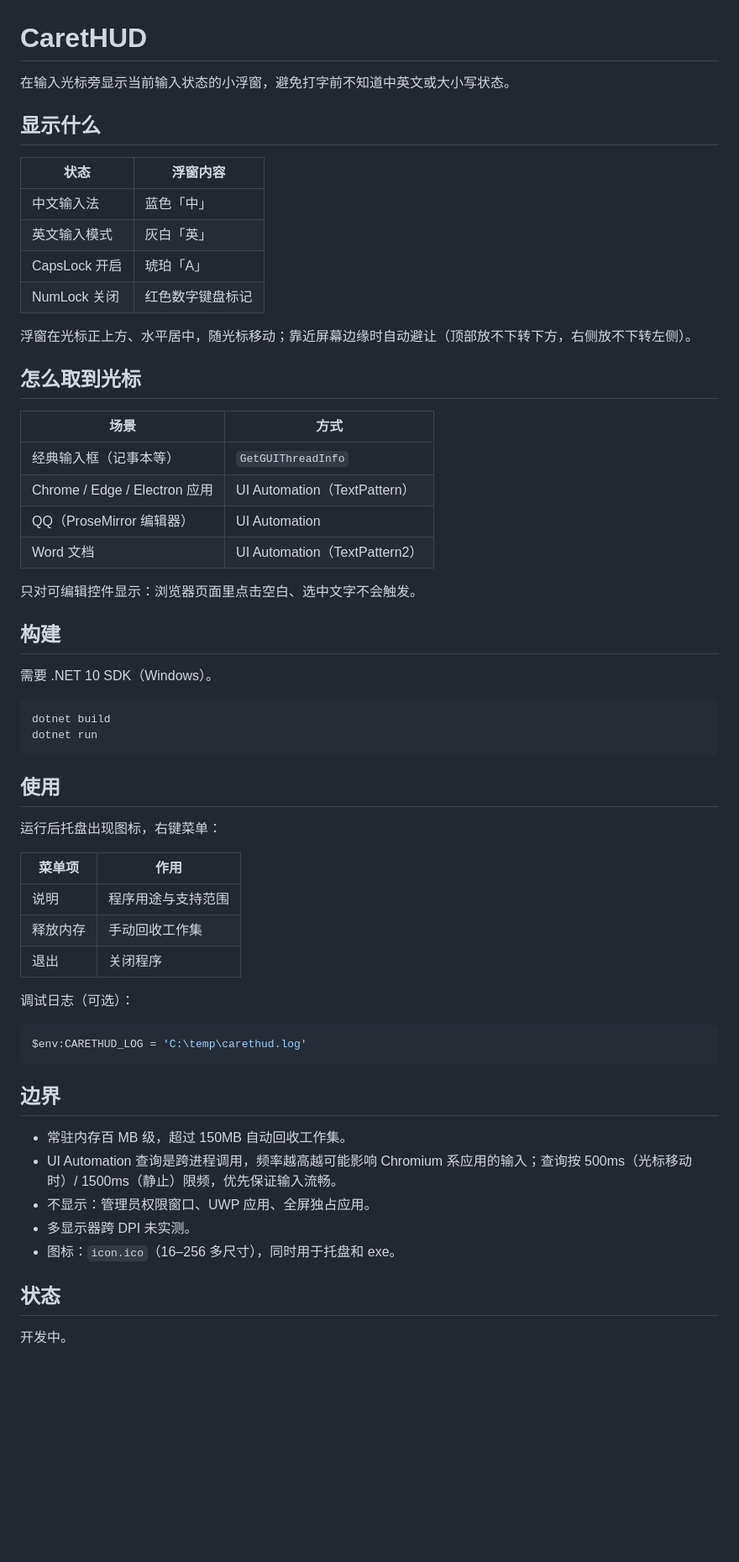
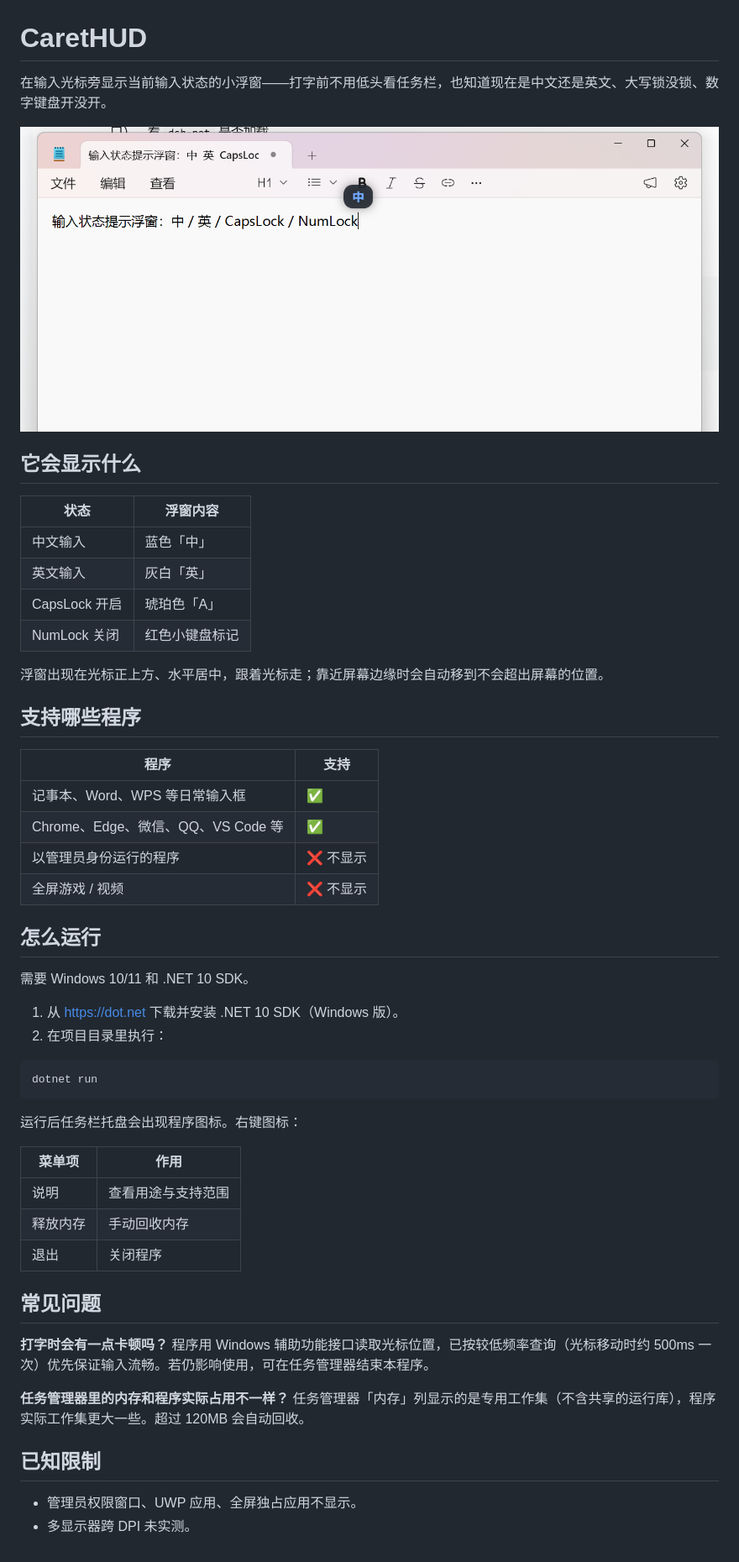
Before and after one commit to Neus117/CaretHUD, a Markdown page: README.md, the part around the change. Shown at 84% size. Drawn GitHub-style; pictures changed too: assets/preview.png (added); blank space fills up the shorter version.

Commit message:
docs: README 重写（小白向），新增预览图

````diff
--- a/README.md
+++ b/README.md
@@ -1,62 +1,57 @@
 # CaretHUD
 
-在输入光标旁显示当前输入状态的小浮窗，避免打字前不知道中英文或大小写状态。
+在输入光标旁显示当前输入状态的小浮窗——打字前不用低头看任务栏，也知道现在是中文还是英文、大写锁没锁、数字键盘开没开。
 
-## 显示什么
+![预览](assets/preview.png)
+
+## 它会显示什么
 
 | 状态 | 浮窗内容 |
 |---|---|
-| 中文输入法 | 蓝色「中」 |
-| 英文输入模式 | 灰白「英」 |
-| CapsLock 开启 | 琥珀「A」 |
-| NumLock 关闭 | 红色数字键盘标记 |
+| 中文输入 | 蓝色「中」 |
+| 英文输入 | 灰白「英」 |
+| CapsLock 开启 | 琥珀色「A」 |
+| NumLock 关闭 | 红色小键盘标记 |
 
-浮窗在光标正上方、水平居中，随光标移动；靠近屏幕边缘时自动避让（顶部放不下转下方，右侧放不下转左侧）。
+浮窗出现在光标正上方、水平居中，跟着光标走；靠近屏幕边缘时会自动移到不会超出屏幕的位置。
 
-## 怎么取到光标
+## 支持哪些程序
 
-| 场景 | 方式 |
+| 程序 | 支持 |
 |---|---|
-| 经典输入框（记事本等） | `GetGUIThreadInfo` |
-| Chrome / Edge / Electron 应用 | UI Automation（TextPattern） |
-| QQ（ProseMirror 编辑器） | UI Automation |
-| Word 文档 | UI Automation（TextPattern2） |
+| 记事本、Word、WPS 等日常输入框 | ✅ |
+| Chrome、Edge、微信、QQ、VS Code 等 | ✅ |
+| 以管理员身份运行的程序 | ❌ 不显示 |
+| 全屏游戏 / 视频 | ❌ 不显示 |
 
-只对可编辑控件显示：浏览器页面里点击空白、选中文字不会触发。
+## 怎么运行
 
-## 构建
+需要 Windows 10/11 和 .NET 10 SDK。
 
-需要 .NET 10 SDK（Windows）。
+1. 从 https://dot.net 下载并安装 .NET 10 SDK（Windows 版）。
+2. 在项目目录里执行：
 
 ```powershell
-dotnet build
 dotnet run
 ```
 
-## 使用
-
-运行后托盘出现图标，右键菜单：
+运行后任务栏托盘会出现程序图标。右键图标：
 
 | 菜单项 | 作用 |
 |---|---|
-| 说明 | 程序用途与支持范围 |
-| 释放内存 | 手动回收工作集 |
+| 说明 | 查看用途与支持范围 |
+| 释放内存 | 手动回收内存 |
 | 退出 | 关闭程序 |
 
-调试日志（可选）：
+## 常见问题
 
-```powershell
-$env:CARETHUD_LOG = 'C:\temp\carethud.log'
-```
+**打字时会有一点卡顿吗？**
+程序用 Windows 辅助功能接口读取光标位置，已按较低频率查询（光标移动时约 500ms 一次）优先保证输入流畅。若仍影响使用，可在任务管理器结束本程序。
 
-## 边界
+**任务管理器里的内存和程序实际占用不一样？**
+任务管理器「内存」列显示的是专用工作集（不含共享的运行库），程序实际工作集更大一些。超过 120MB 会自动回收。
 
-- 常驻内存百 MB 级，超过 150MB 自动回收工作集。
-- UI Automation 查询是跨进程调用，频率越高越可能影响 Chromium 系应用的输入；查询按 500ms（光标移动时）/ 1500ms（静止）限频，优先保证输入流畅。
-- 不显示：管理员权限窗口、UWP 应用、全屏独占应用。
+## 已知限制
+
+- 管理员权限窗口、UWP 应用、全屏独占应用不显示。
 - 多显示器跨 DPI 未实测。
-- 图标：`icon.ico`（16–256 多尺寸），同时用于托盘和 exe。
-
-## 状态
-
-开发中。
````
